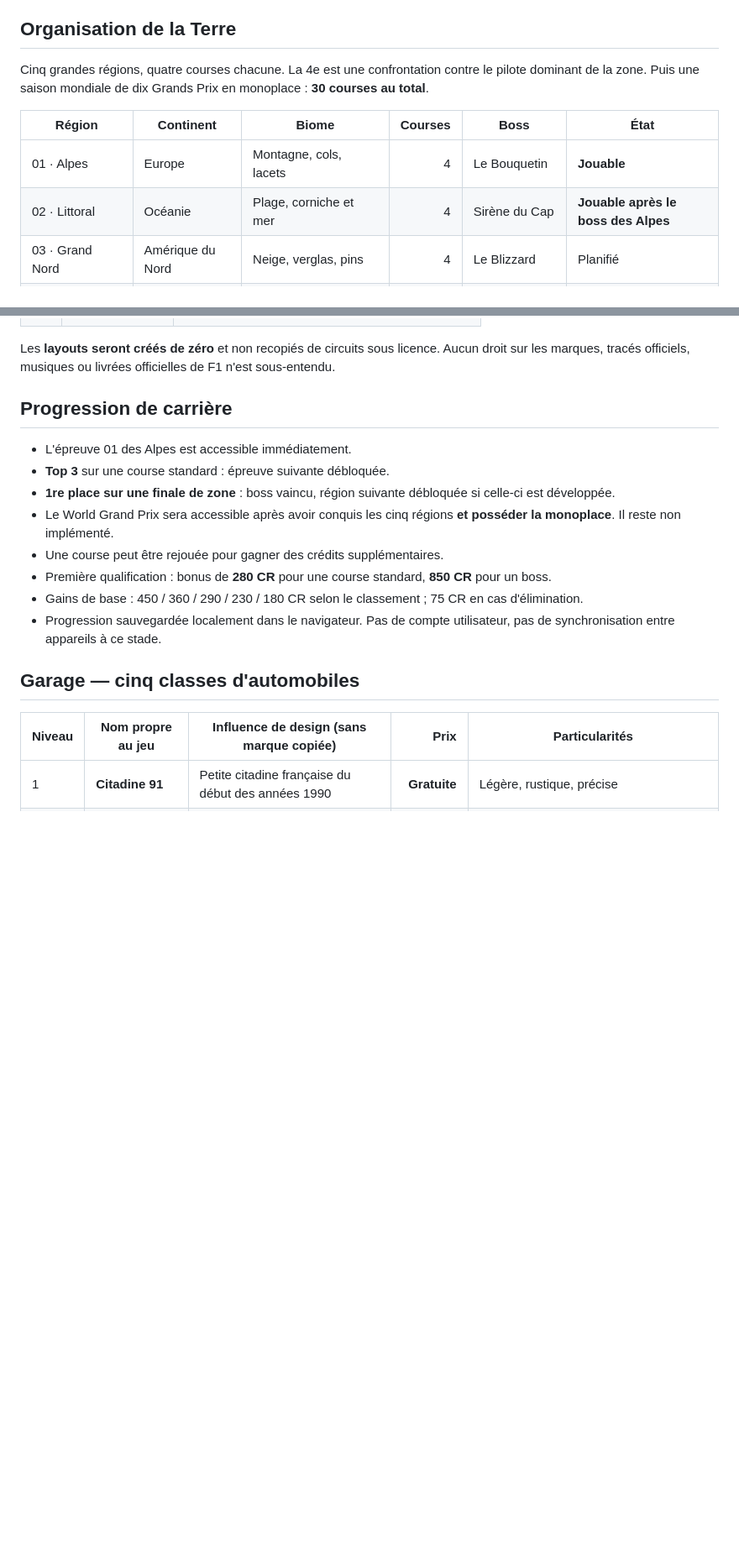
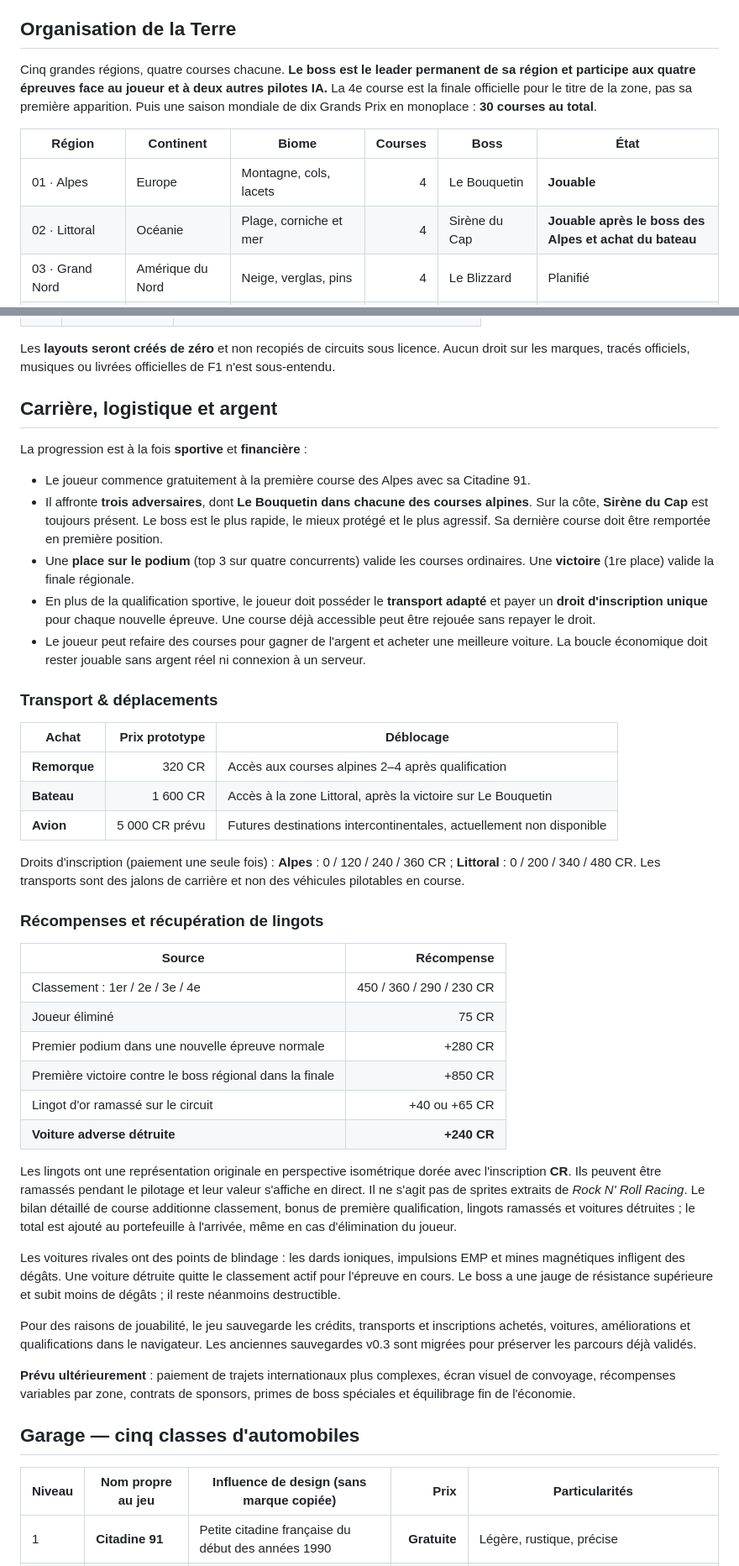
Before and after one commit to trexdbg/loubkarting, a Markdown page: docs/GAME_DESIGN.md, 2 parts joined by grey strips. Shown at 84% size. Drawn GitHub-style; blank space fills up the shorter version.

Commit message:
Revise game design with persistent region bosses, paid travel, collectible ingots and KO income

```diff
--- a/docs/GAME_DESIGN.md
+++ b/docs/GAME_DESIGN.md
@@ -11,12 +11,12 @@ Un jeu de **course-combat sur Terre**. Le joueur commence au volant d'une petite
 
 ## Organisation de la Terre
 
-Cinq grandes régions, quatre courses chacune. La 4e est une confrontation contre le pilote dominant de la zone. Puis une saison mondiale de dix Grands Prix en monoplace : **30 courses au total**.
+Cinq grandes régions, quatre courses chacune. **Le boss est le leader permanent de sa région et participe aux quatre épreuves face au joueur et à deux autres pilotes IA.** La 4e course est la finale officielle pour le titre de la zone, pas sa première apparition. Puis une saison mondiale de dix Grands Prix en monoplace : **30 courses au total**.
 
 | Région | Continent | Biome | Courses | Boss | État |
 |---|---|---|---:|---|---|
 | 01 · Alpes | Europe | Montagne, cols, lacets | 4 | Le Bouquetin | **Jouable** |
-| 02 · Littoral | Océanie | Plage, corniche et mer | 4 | Sirène du Cap | **Jouable après le boss des Alpes** |
+| 02 · Littoral | Océanie | Plage, corniche et mer | 4 | Sirène du Cap | **Jouable après le boss des Alpes et achat du bateau** |
 | 03 · Grand Nord | Amérique du Nord | Neige, verglas, pins | 4 | Le Blizzard | Planifié |
 | 04 · Sahara | Afrique | Dunes, canyons, oasis | 4 | Le Scorpion | Planifié |
 | 05 · Amazonie | Amérique du Sud | Forêt, boue, pluie, ponts | 4 | Le Jaguar | Planifié |
@@ -54,16 +54,44 @@ La dernière compétition n'est **pas un sixième continent** : c'est le champio
 
 Les **layouts seront créés de zéro** et non recopiés de circuits sous licence. Aucun droit sur les marques, tracés officiels, musiques ou livrées officielles de F1 n'est sous-entendu.
 
-## Progression de carrière
+## Carrière, logistique et argent
 
-- L'épreuve 01 des Alpes est accessible immédiatement.
-- **Top 3** sur une course standard : épreuve suivante débloquée.
-- **1re place sur une finale de zone** : boss vaincu, région suivante débloquée si celle-ci est développée.
-- Le World Grand Prix sera accessible après avoir conquis les cinq régions **et posséder la monoplace**. Il reste non implémenté.
-- Une course peut être rejouée pour gagner des crédits supplémentaires.
-- Première qualification : bonus de **280 CR** pour une course standard, **850 CR** pour un boss.
-- Gains de base : 450 / 360 / 290 / 230 / 180 CR selon le classement ; 75 CR en cas d'élimination.
-- Progression sauvegardée localement dans le navigateur. Pas de compte utilisateur, pas de synchronisation entre appareils à ce stade.
+La progression est à la fois **sportive** et **financière** :
+
+- Le joueur commence gratuitement à la première course des Alpes avec sa Citadine 91.
+- Il affronte **trois adversaires**, dont **Le Bouquetin dans chacune des courses alpines**. Sur la côte, **Sirène du Cap** est toujours présent. Le boss est le plus rapide, le mieux protégé et le plus agressif. Sa dernière course doit être remportée en première position.
+- Une **place sur le podium** (top 3 sur quatre concurrents) valide les courses ordinaires. Une **victoire** (1re place) valide la finale régionale.
+- En plus de la qualification sportive, le joueur doit posséder le **transport adapté** et payer un **droit d'inscription unique** pour chaque nouvelle épreuve. Une course déjà accessible peut être rejouée sans repayer le droit.
+- Le joueur peut refaire des courses pour gagner de l'argent et acheter une meilleure voiture. La boucle économique doit rester jouable sans argent réel ni connexion à un serveur.
+
+### Transport & déplacements
+
+| Achat | Prix prototype | Déblocage |
+|---|---:|---|
+| **Remorque** | 320 CR | Accès aux courses alpines 2–4 après qualification |
+| **Bateau** | 1 600 CR | Accès à la zone Littoral, après la victoire sur Le Bouquetin |
+| **Avion** | 5 000 CR prévu | Futures destinations intercontinentales, actuellement non disponible |
+
+Droits d'inscription (paiement une seule fois) : **Alpes** : 0 / 120 / 240 / 360 CR ; **Littoral** : 0 / 200 / 340 / 480 CR. Les transports sont des jalons de carrière et non des véhicules pilotables en course.
+
+### Récompenses et récupération de lingots
+
+| Source | Récompense |
+|---|---:|
+| Classement : 1er / 2e / 3e / 4e | 450 / 360 / 290 / 230 CR |
+| Joueur éliminé | 75 CR |
+| Premier podium dans une nouvelle épreuve normale | +280 CR |
+| Première victoire contre le boss régional dans la finale | +850 CR |
+| Lingot d'or ramassé sur le circuit | +40 ou +65 CR |
+| **Voiture adverse détruite** | **+240 CR** |
+
+Les lingots ont une représentation originale en perspective isométrique dorée avec l'inscription **CR**. Ils peuvent être ramassés pendant le pilotage et leur valeur s'affiche en direct. Il ne s'agit pas de sprites extraits de *Rock N' Roll Racing*. Le bilan détaillé de course additionne classement, bonus de première qualification, lingots ramassés et voitures détruites ; le total est ajouté au portefeuille à l'arrivée, même en cas d'élimination du joueur.
+
+Les voitures rivales ont des points de blindage : les dards ioniques, impulsions EMP et mines magnétiques infligent des dégâts. Une voiture détruite quitte le classement actif pour l'épreuve en cours. Le boss a une jauge de résistance supérieure et subit moins de dégâts ; il reste néanmoins destructible.
+
+Pour des raisons de jouabilité, le jeu sauvegarde les crédits, transports et inscriptions achetés, voitures, améliorations et qualifications dans le navigateur. Les anciennes sauvegardes v0.3 sont migrées pour préserver les parcours déjà validés.
+
+**Prévu ultérieurement** : paiement de trajets internationaux plus complexes, écran visuel de convoyage, récompenses variables par zone, contrats de sponsors, primes de boss spéciales et équilibrage fin de l'économie.
 
 ## Garage — cinq classes d'automobiles
 
```
Also changed, not shown: other parts of docs/GAME_DESIGN.md (+8 -8 lines).
